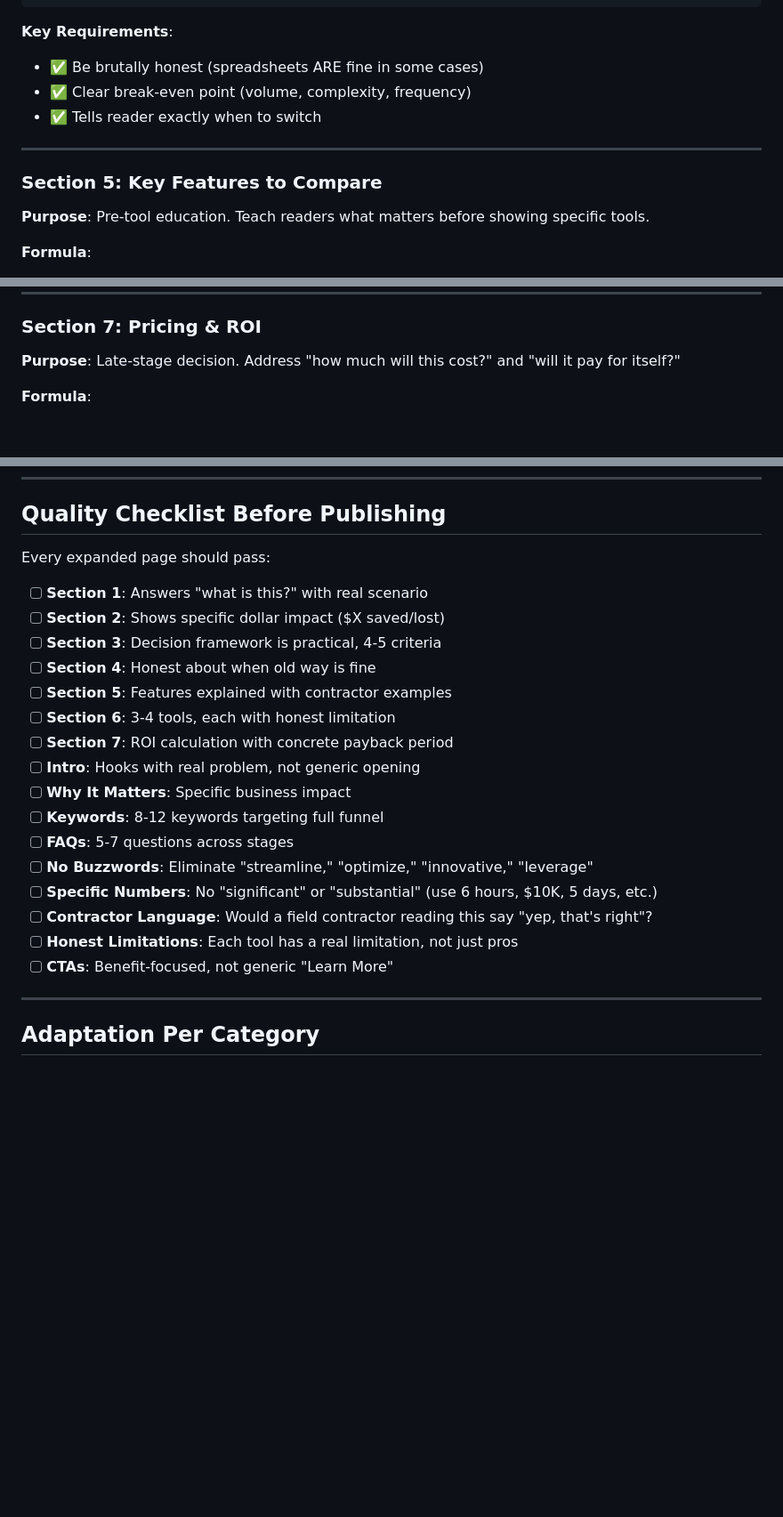
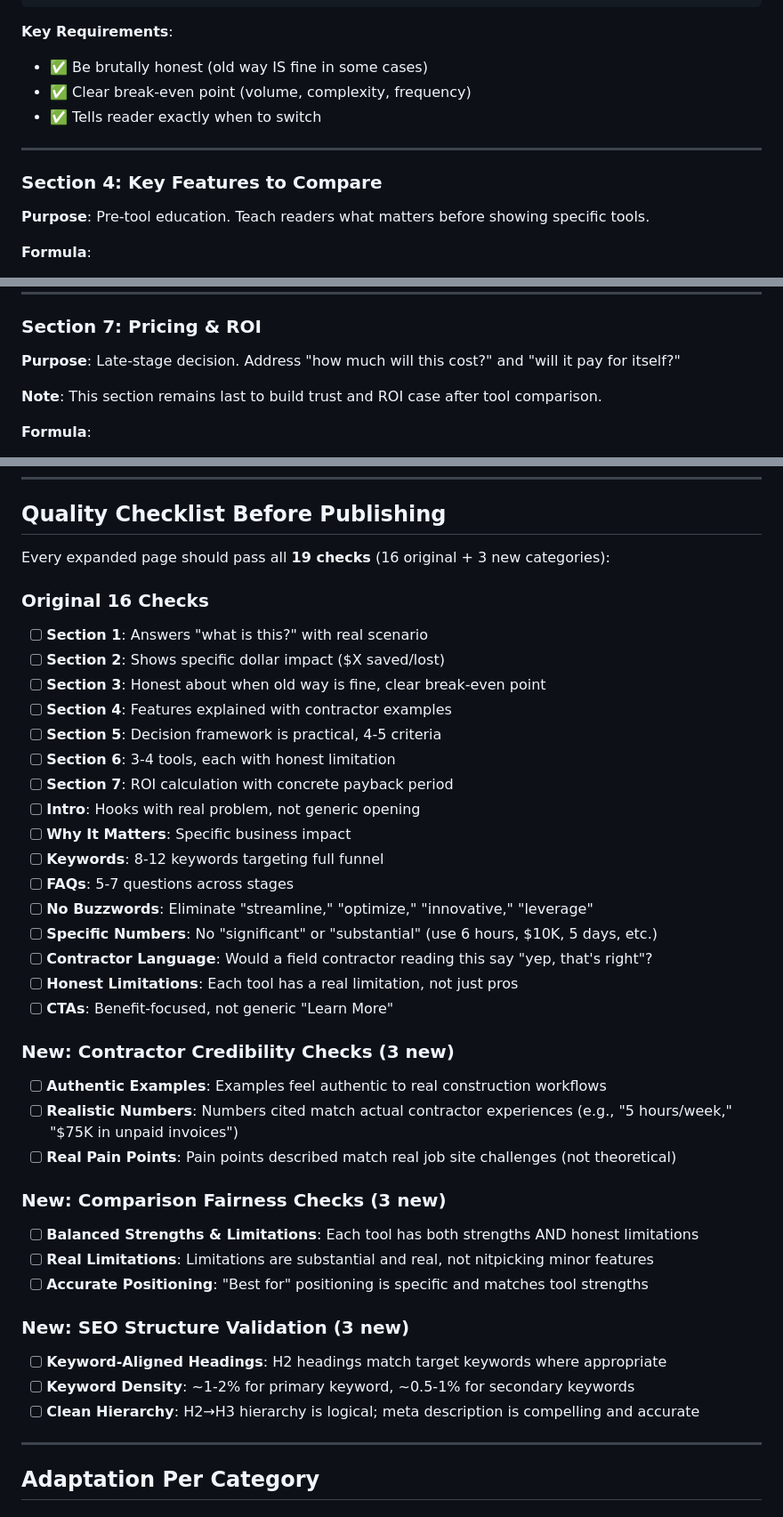
Before and after one commit to joshrkay/affiliate_construction_tech, a Markdown page: prompts/EXPANDED_TEMPLATE_GUIDE.md, 3 parts joined by grey strips. Shown at 89% size. Drawn GitHub-style; blank space fills up the shorter version.

````diff
--- a/prompts/EXPANDED_TEMPLATE_GUIDE.md
+++ b/prompts/EXPANDED_TEMPLATE_GUIDE.md
@@ -165,13 +136,13 @@ The breaking point: Most contractors switch to invoicing software once they hit
 ```
 
 **Key Requirements**:
-- ✅ Be brutally honest (spreadsheets ARE fine in some cases)
+- ✅ Be brutally honest (old way IS fine in some cases)
 - ✅ Clear break-even point (volume, complexity, frequency)
 - ✅ Tells reader exactly when to switch
 
 ---
 
-### Section 5: Key Features to Compare
+### Section 4: Key Features to Compare
 
 **Purpose**: Pre-tool education. Teach readers what matters before showing specific tools.
 
@@ -240,6 +242,8 @@ Limitation: Overkill for service contractors doing 50 small jobs monthly. Better
 ### Section 7: Pricing & ROI
 
 **Purpose**: Late-stage decision. Address "how much will this cost?" and "will it pay for itself?"
+
+**Note**: This section remains last to build trust and ROI case after tool comparison.
 
 **Formula**:
 1. Cost breakdown table (3-4 tools, annual cost)
@@ -433,13 +437,15 @@ Define 5 columns specific to this category (not generic "pricing" or "support").
 
 ## Quality Checklist Before Publishing
 
-Every expanded page should pass:
+Every expanded page should pass all **19 checks** (16 original + 3 new categories):
+
+### Original 16 Checks
 
 - [ ] **Section 1**: Answers "what is this?" with real scenario
 - [ ] **Section 2**: Shows specific dollar impact ($X saved/lost)
-- [ ] **Section 3**: Decision framework is practical, 4-5 criteria
-- [ ] **Section 4**: Honest about when old way is fine
-- [ ] **Section 5**: Features explained with contractor examples
+- [ ] **Section 3**: Honest about when old way is fine, clear break-even point
+- [ ] **Section 4**: Features explained with contractor examples
+- [ ] **Section 5**: Decision framework is practical, 4-5 criteria
 - [ ] **Section 6**: 3-4 tools, each with honest limitation
 - [ ] **Section 7**: ROI calculation with concrete payback period
 - [ ] **Intro**: Hooks with real problem, not generic opening
@@ -451,6 +457,24 @@ Every expanded page should pass:
 - [ ] **Contractor Language**: Would a field contractor reading this say "yep, that's right"?
 - [ ] **Honest Limitations**: Each tool has a real limitation, not just pros
 - [ ] **CTAs**: Benefit-focused, not generic "Learn More"
+
+### New: Contractor Credibility Checks (3 new)
+
+- [ ] **Authentic Examples**: Examples feel authentic to real construction workflows
+- [ ] **Realistic Numbers**: Numbers cited match actual contractor experiences (e.g., "5 hours/week," "$75K in unpaid invoices")
+- [ ] **Real Pain Points**: Pain points described match real job site challenges (not theoretical)
+
+### New: Comparison Fairness Checks (3 new)
+
+- [ ] **Balanced Strengths & Limitations**: Each tool has both strengths AND honest limitations
+- [ ] **Real Limitations**: Limitations are substantial and real, not nitpicking minor features
+- [ ] **Accurate Positioning**: "Best for" positioning is specific and matches tool strengths
+
+### New: SEO Structure Validation (3 new)
+
+- [ ] **Keyword-Aligned Headings**: H2 headings match target keywords where appropriate
+- [ ] **Keyword Density**: ~1-2% for primary keyword, ~0.5-1% for secondary keywords
+- [ ] **Clean Hierarchy**: H2→H3 hierarchy is logical; meta description is compelling and accurate
 
 ---
 
````
Also changed, not shown: other parts of prompts/EXPANDED_TEMPLATE_GUIDE.md (+38 -36 lines).
